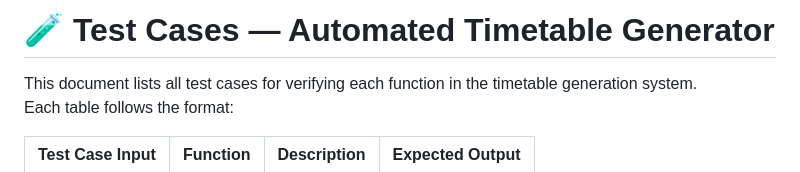
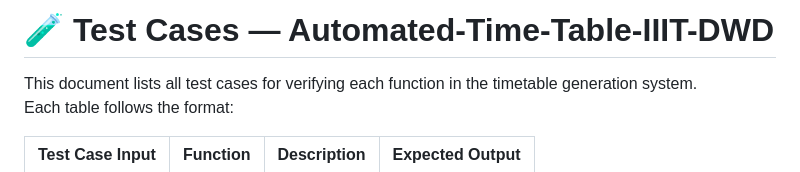
Before and after one commit to nikunjsrivastav/Automated-Time-Table-IIIT-DWD, a Markdown page: test_cases.md, the part around the change. Drawn GitHub-style.

```diff
--- a/test_cases.md
+++ b/test_cases.md
@@ -1,4 +1,4 @@
-# 🧪 Test Cases — Automated Timetable Generator
+# 🧪 Test Cases — Automated-Time-Table-IIIT-DWD
 
 This document lists all test cases for verifying each function in the timetable generation system.
 Each table follows the format:
```
